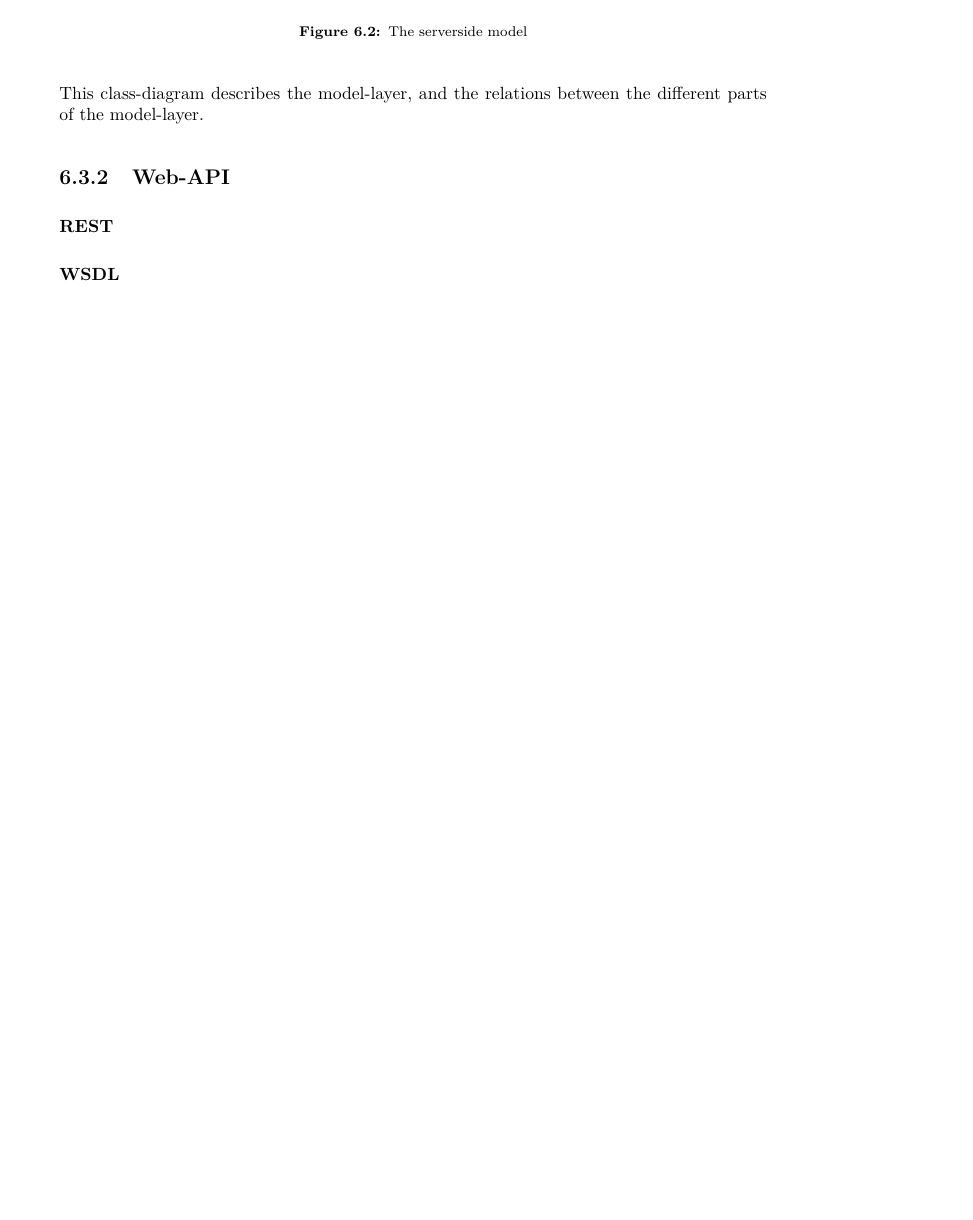
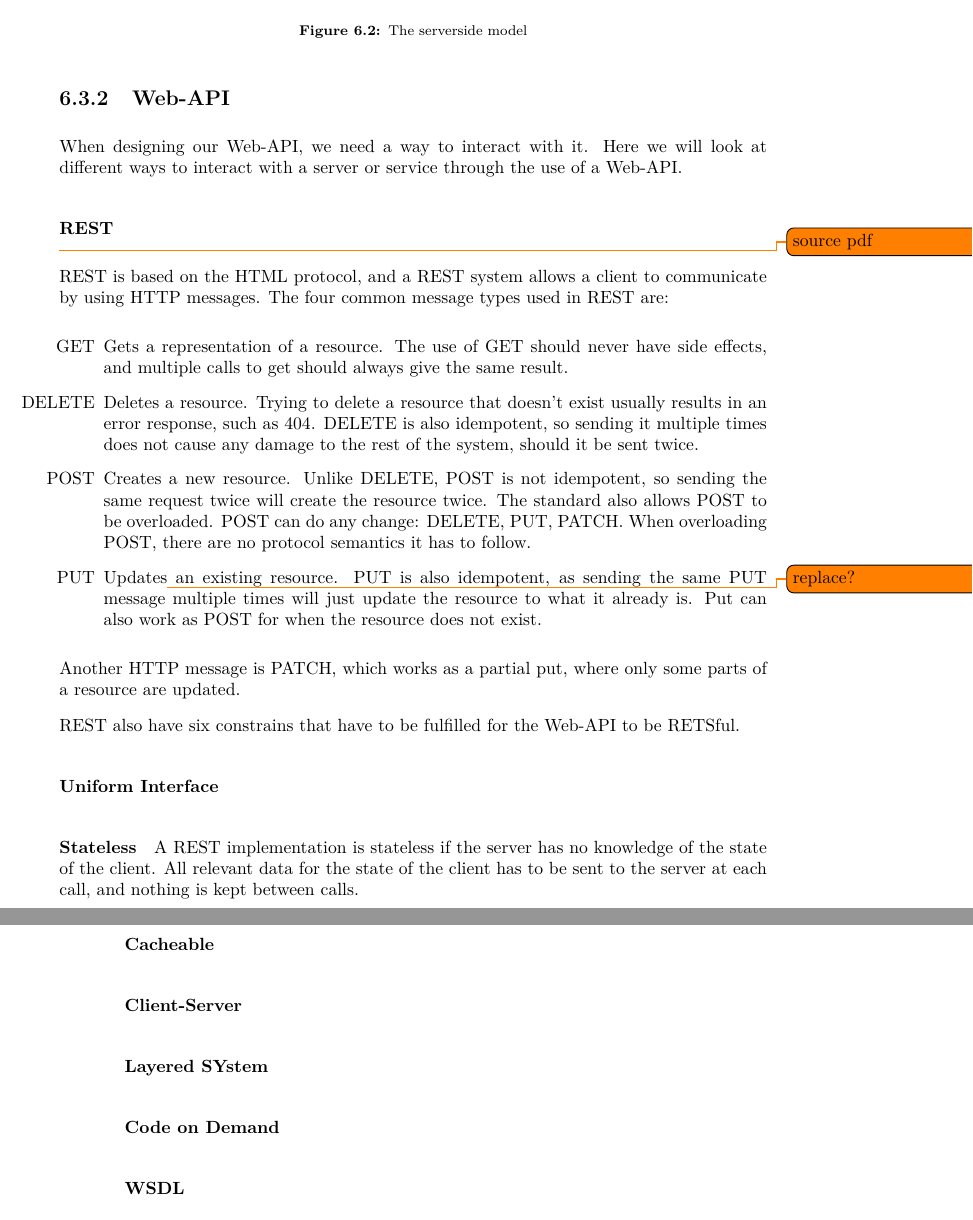
Before and after one commit to RefotsirkNged/Project---P1-7-, a LaTeX thesis (main.tex, which reads Sections/Chapters/Design/ArchitectureDiagrams.tex): part of page 30 of 53 before the commit and two parts of pages 30 and 31 of 53 after it, the two joined at a grey line, cut so that both start at the same text, the shorter picture padded with empty space. Compiled offline with pdfLaTeX.

Commit message:
2017-10-25 morning

```diff
--- a/Sections/Chapters/Design/ArchitectureDiagrams.tex
+++ b/Sections/Chapters/Design/ArchitectureDiagrams.tex
@@ -15,15 +16,38 @@ The function-layer is split into two parts, one for the control-panel and one fo
 
 \begin{figure}[H]
     \centering
-    \includegraphics[width=0.9\textwidth] {Figures/serverSidemodel.png}
+    \includegraphics[width=0.9\textwidth]{Figures/serverSidemodel.png}
     \caption{The serverside model}
     \label{fig:serversidemodel}
 \end{figure}
-This class-diagram describes the model-layer, and the relations between the different parts of the model-layer.
+
+% The class-diagram on \ref{fig:serversidemodel} describes the model-layer, and the relations between the different parts of the model-layer.
 
 \subsection{Web-API}
+When designing our Web-API, we need a way to interact with it. Here we will look at different ways to interact with a server or service through the use of a Web-API.
 
 \subsubsection{REST}
+\todo{source pdf}
+REST is based on the HTML protocol, and a REST system allows a client to communicate by using HTTP messages.
+The four common message types used in REST are:
+\begin{itemize}
+\item[GET] Gets a representation of a resource. The use of GET should never have side effects, and multiple calls to get should always give the same result.
+\item[DELETE] Deletes a resource. Trying to delete a resource that doesn't exist usually results in an error response, such as 404. DELETE is also idempotent, so sending it multiple times does not cause any damage to the rest of the system, should it be sent twice.
+\item[POST] Creates a new resource. Unlike DELETE, POST is not idempotent, so sending the same request twice will create the resource twice.
+The standard also allows POST to be overloaded. POST can do any change: DELETE, PUT, PATCH. When overloading POST, there are no protocol semantics it has to follow.
+\item[PUT] Updates\todo{replace?} an existing resource. PUT is also idempotent, as sending the same PUT message multiple times will just update the resource to what it already is. Put can also work as POST for when the resource does not exist.
+\end{itemize}
+
+Another HTTP message is PATCH, which works as a partial put, where only some parts of a resource are updated.
+
+REST also have six constrains that have to be fulfilled for the Web-API to be RETSful.
+
+\paragraph{Uniform Interface}
+\paragraph{Stateless} A REST implementation is stateless if the server has no knowledge of the state of the client. All relevant data for the state of the client has to be sent to the server at each call, and nothing is kept between calls.
+\paragraph{Cacheable}
+\paragraph{Client-Server}
+\paragraph{Layered SYstem}
+\paragraph{Code on Demand}
 
 \subsubsection{WSDL}
 
```
Also changed, not shown: Sections/Chapters/Preliminaries/ExistingSolutions.tex (+1 -1 lines), Figures/ControlPanel.png, Figures/serverSide (3).png (deleted), Figures/serverSide functionLag (1).png (deleted), Figures/serverSide.png, Figures/serverSidemodel.png, Sections/Chapters/Design/ArchitectureDiagrams.tex (5 more changed lines).
